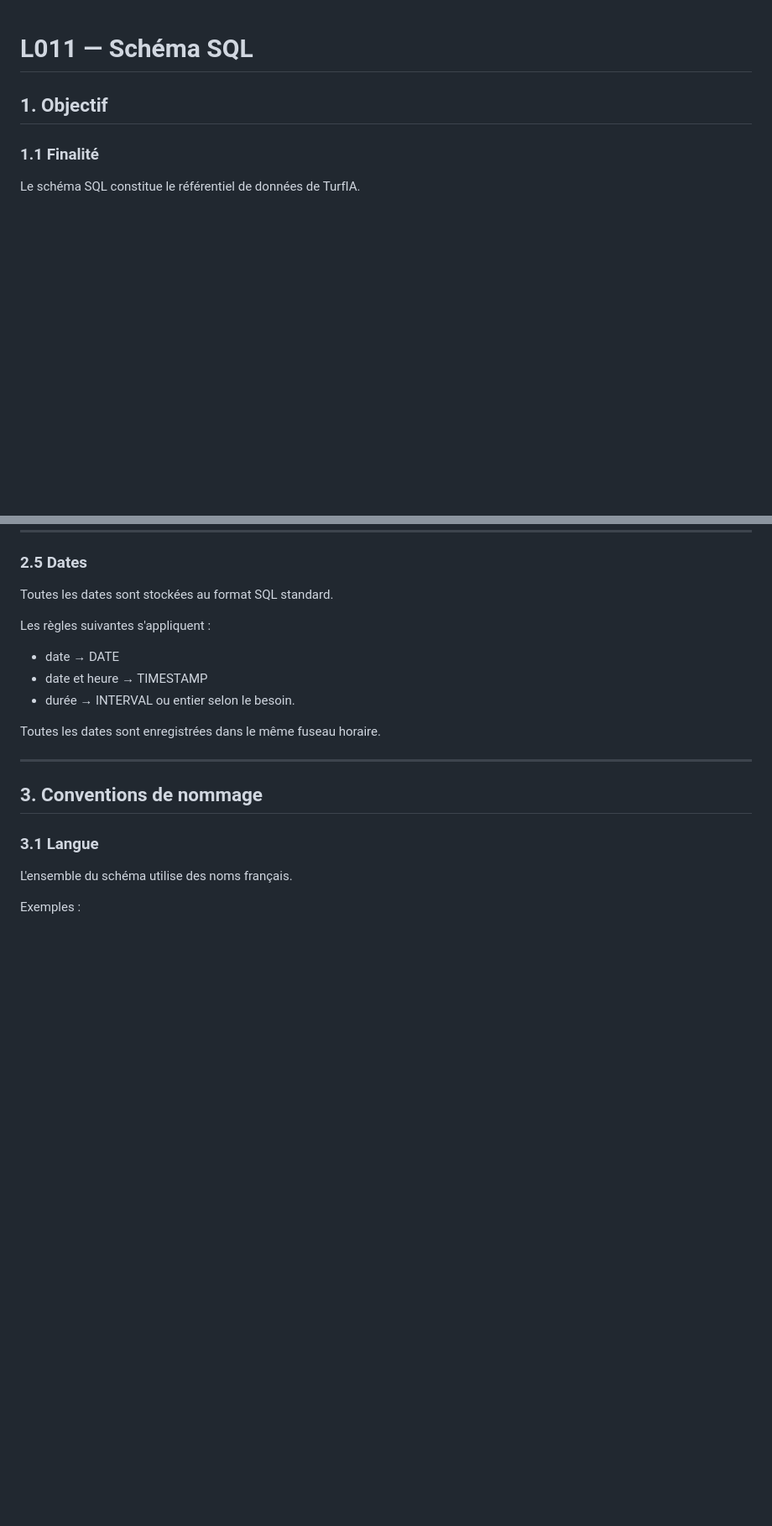
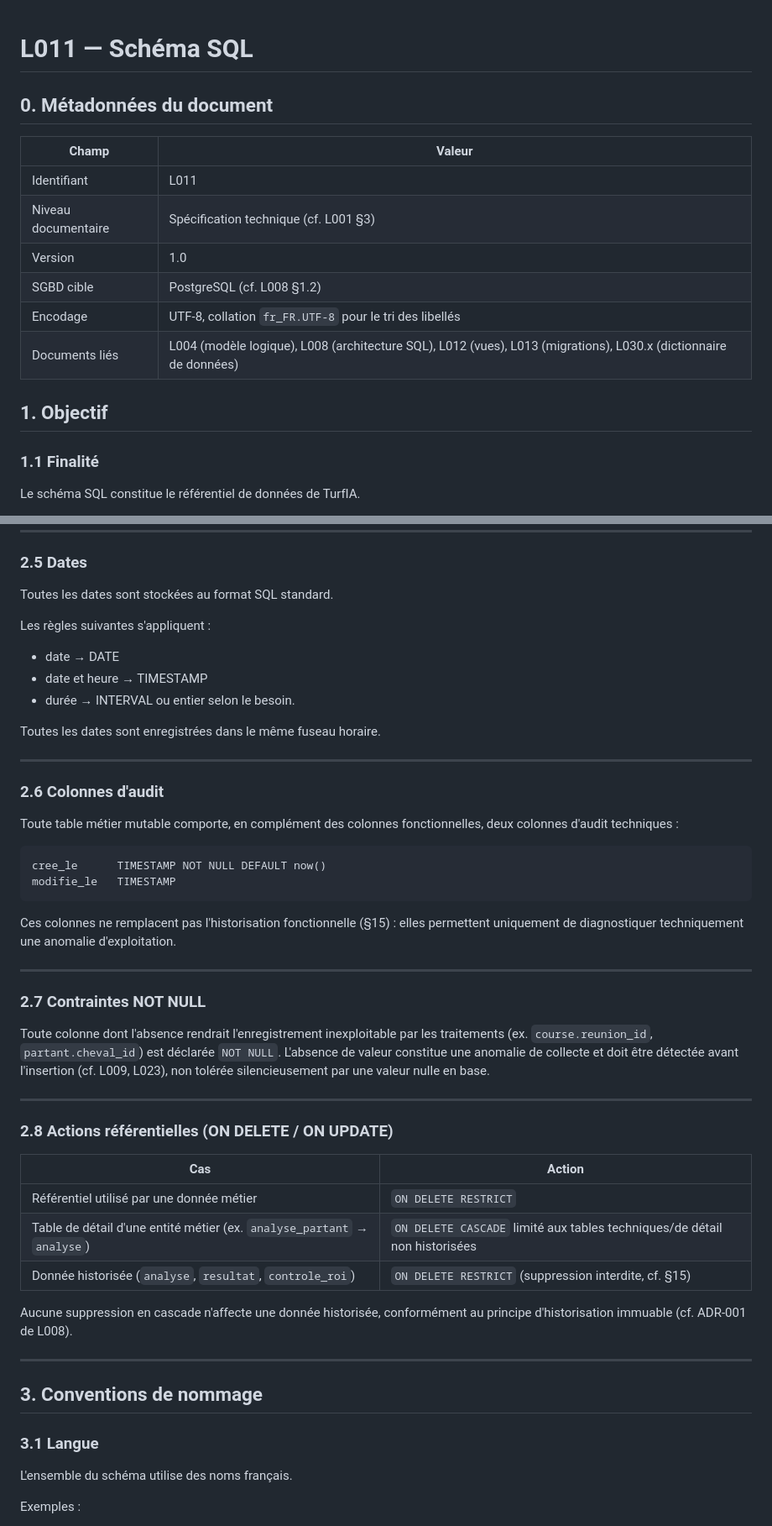
Before and after one commit to Camillerimichel/TurfIA, a Markdown page: docs/L011_SCHEMA_SQL_v1.0.md, 2 parts joined by grey strips. Shown at 84% size. Rendered like a GitHub page; blank space fills up the shorter version.

Commit message:
docs(L011): enrichissement niveau industriel du Schéma SQL
Ajout des métadonnées de document, colonnes d'audit techniques,
règles NOT NULL, actions référentielles ON DELETE/ON UPDATE, sécurité
et contrôle d'accès par rôles applicatifs, et historique de version
(absent jusqu'ici). Aucune table ni contrainte existante modifiée.

````diff
--- a/docs/L011_SCHEMA_SQL_v1.0.md
+++ b/docs/L011_SCHEMA_SQL_v1.0.md
@@ -1,4 +1,15 @@
 # L011 — Schéma SQL
+
+## 0. Métadonnées du document
+
+| Champ | Valeur |
+| --- | --- |
+| Identifiant | L011 |
+| Niveau documentaire | Spécification technique (cf. L001 §3) |
+| Version | 1.0 |
+| SGBD cible | PostgreSQL (cf. L008 §1.2) |
+| Encodage | UTF-8, collation `fr_FR.UTF-8` pour le tri des libellés |
+| Documents liés | L004 (modèle logique), L008 (architecture SQL), L012 (vues), L013 (migrations), L030.x (dictionnaire de données) |
 
 ## 1. Objectif
 
@@ -110,6 +121,45 @@ Les règles suivantes s'appliquent :
 - durée → INTERVAL ou entier selon le besoin.
 
 Toutes les dates sont enregistrées dans le même fuseau horaire.
+
+---
+
+### 2.6 Colonnes d'audit
+
+Toute table métier mutable comporte, en complément des colonnes
+fonctionnelles, deux colonnes d'audit techniques :
+
+```
+cree_le      TIMESTAMP NOT NULL DEFAULT now()
+modifie_le   TIMESTAMP
+```
+
+Ces colonnes ne remplacent pas l'historisation fonctionnelle (§15) :
+elles permettent uniquement de diagnostiquer techniquement une
+anomalie d'exploitation.
+
+---
+
+### 2.7 Contraintes NOT NULL
+
+Toute colonne dont l'absence rendrait l'enregistrement inexploitable
+par les traitements (ex. `course.reunion_id`, `partant.cheval_id`) est
+déclarée `NOT NULL`. L'absence de valeur constitue une anomalie de
+collecte et doit être détectée avant l'insertion (cf. L009, L023),
+non tolérée silencieusement par une valeur nulle en base.
+
+---
+
+### 2.8 Actions référentielles (ON DELETE / ON UPDATE)
+
+| Cas                                             | Action                     |
+| ------------------------------------------------ | -------------------------- |
+| Référentiel utilisé par une donnée métier          | `ON DELETE RESTRICT`       |
+| Table de détail d'une entité métier (ex. `analyse_partant` → `analyse`) | `ON DELETE CASCADE` limité aux tables techniques/de détail non historisées |
+| Donnée historisée (`analyse`, `resultat`, `controle_roi`) | `ON DELETE RESTRICT` (suppression interdite, cf. §15) |
+
+Aucune suppression en cascade n'affecte une donnée historisée, conformément
+au principe d'historisation immuable (cf. ADR-001 de L008).
 
 ---
 
````
Also changed, not shown: other parts of docs/L011_SCHEMA_SQL_v1.0.md (+29 -1 lines).
